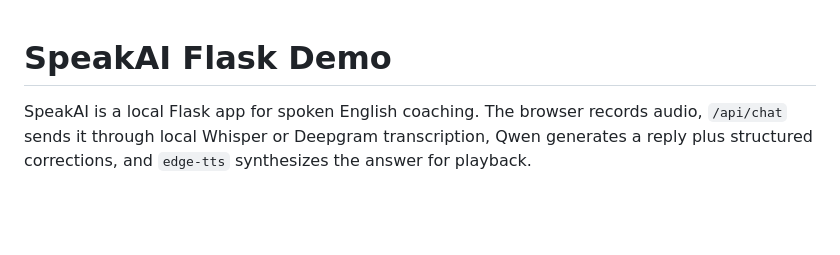
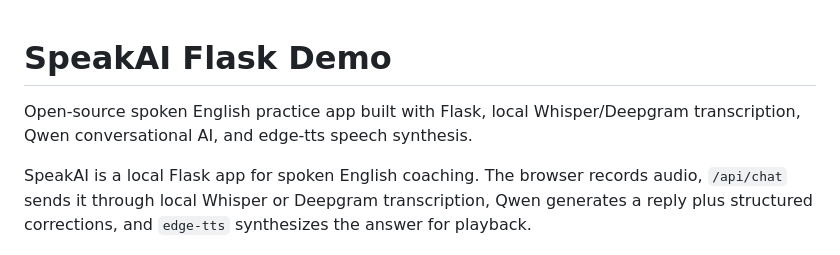
Before and after one commit to whh-86/SpeakAI, a Markdown page: README.md, the part around the change. Rendered like a GitHub page; blank space fills up the shorter version.

Commit message:
Improve README header for search visibility

```diff
--- a/README.md
+++ b/README.md
@@ -1,4 +1,6 @@
 # SpeakAI Flask Demo
+
+Open-source spoken English practice app built with Flask, local Whisper/Deepgram transcription, Qwen conversational AI, and edge-tts speech synthesis.
 
 SpeakAI is a local Flask app for spoken English coaching. The browser records audio, `/api/chat` sends it through local Whisper or Deepgram transcription, Qwen generates a reply plus structured corrections, and `edge-tts` synthesizes the answer for playback.
 
```
